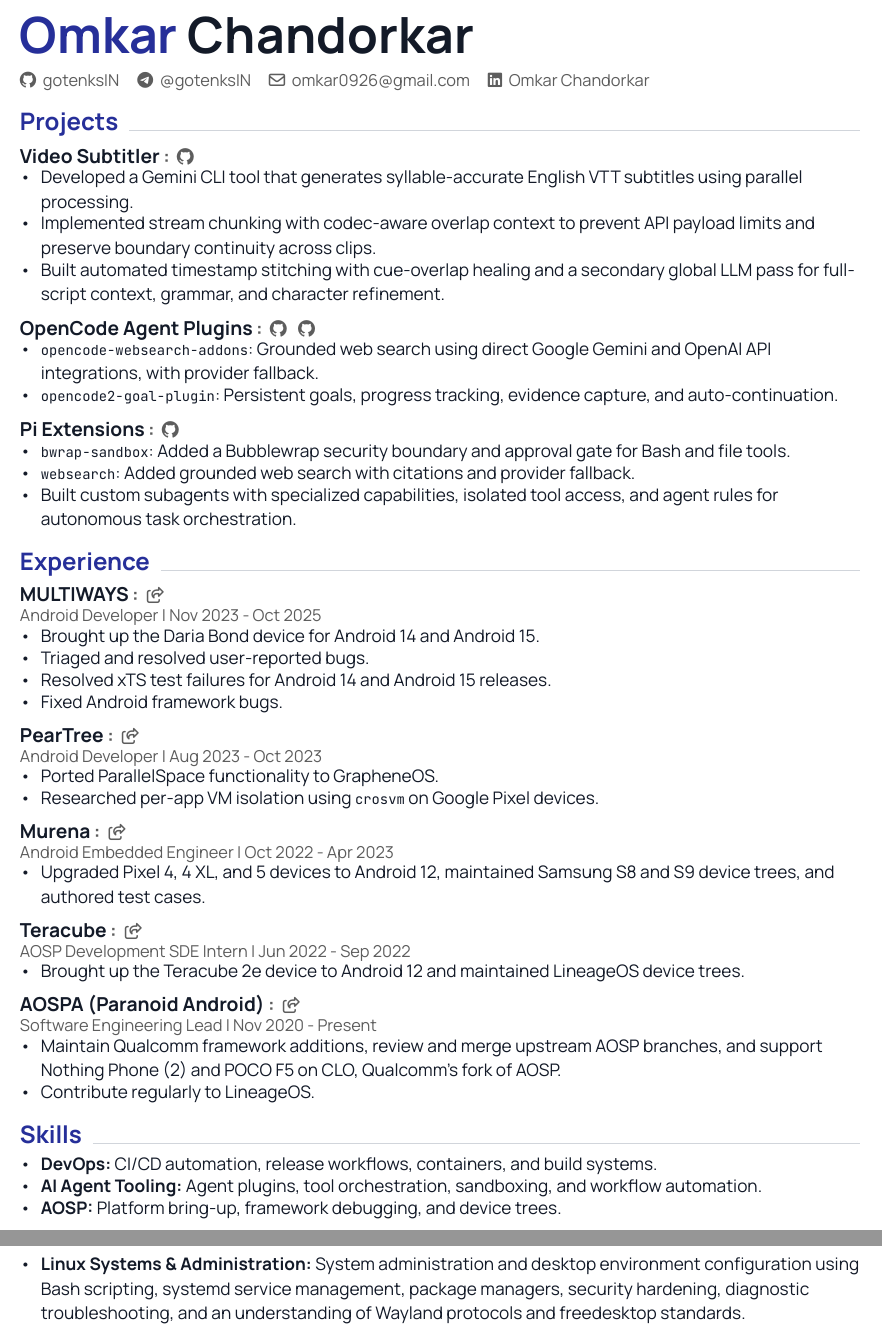
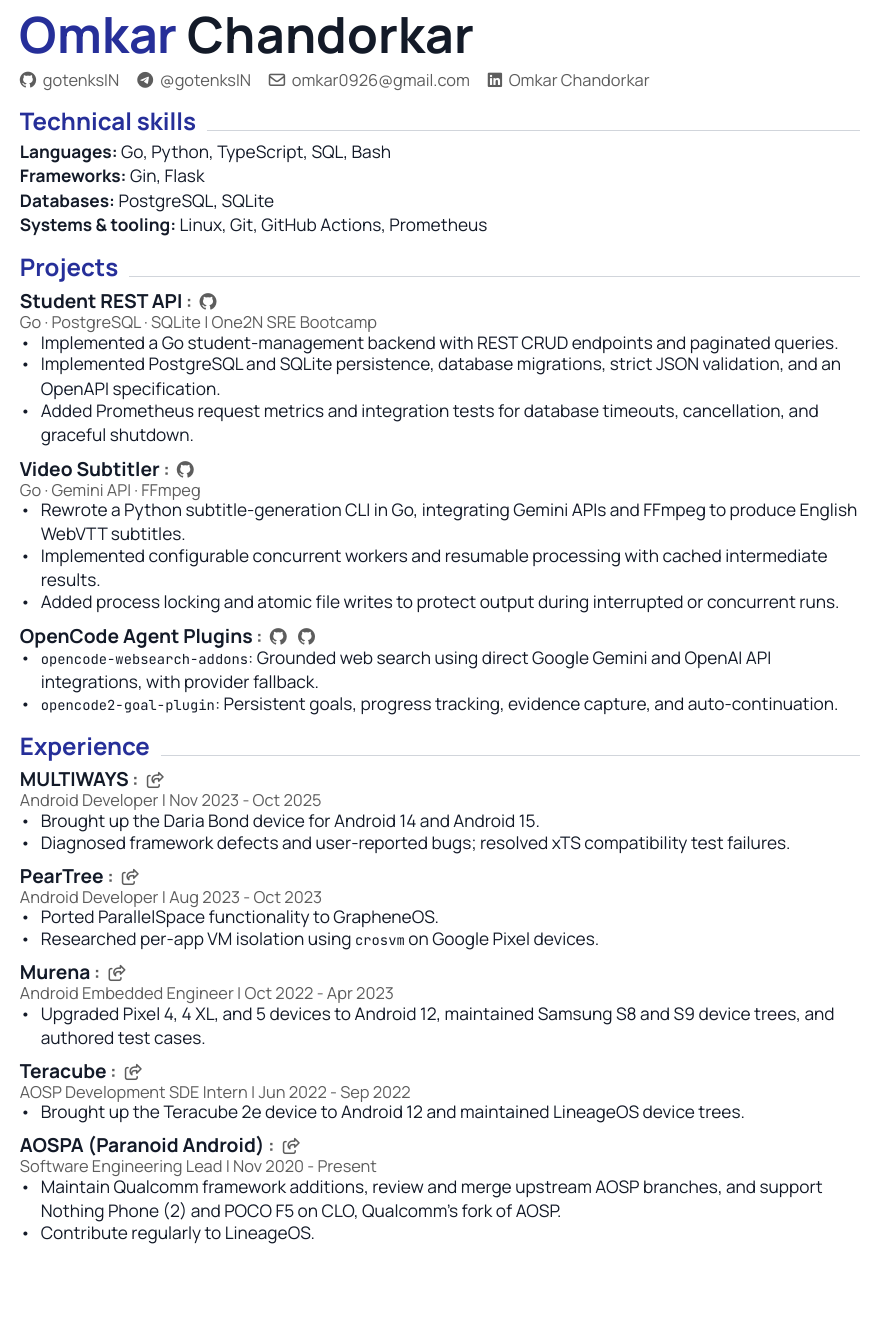
Before and after one commit to gotenksIN/resume, a Typst document (resume.typ): two parts of pages 1 and 2 of 2 before the commit and part of the page after it, the two joined at a grey line, cut so that both start at the same text, the shorter picture padded with empty space. Compiled offline with Typst 0.15.

Commit message:
resume: Add Go projects and skills
Add the student REST API and Go subtitle CLI rewrite.
Update technical skills and website metadata.

Signed-off-by: Omkar Chandorkar <gotenksIN@aospa.co>

```diff
--- a/resume.typ
+++ b/resume.typ
@@ -114,16 +114,41 @@
   ]
 )
 
+// --- TECHNICAL SKILLS BLOCK ---
+#section-block("Technical skills", [
+  #entry-block(
+    body: [
+      *Languages:* Go, Python, TypeScript, SQL, Bash #linebreak()
+      *Frameworks:* Gin, Flask #linebreak()
+      *Databases:* PostgreSQL, SQLite #linebreak()
+      *Systems & tooling:* Linux, Git, GitHub Actions, Prometheus
+    ],
+  )
+])
+
 // --- PROJECTS BLOCK ---
 #section-block("Projects", [
   #entry-block(
+    title: "Student REST API",
+    destination: "https://github.com/gotenksIN/one2n_sre_bootcamp",
+    link-type: "github",
+    subtitle: "Go · PostgreSQL · SQLite | One2N SRE Bootcamp",
+    body: [
+      - Implemented a Go student-management backend with REST CRUD endpoints and paginated queries.
+      - Implemented PostgreSQL and SQLite persistence, database migrations, strict JSON validation, and an OpenAPI specification.
+      - Added Prometheus request metrics and integration tests for database timeouts, cancellation, and graceful shutdown.
+    ],
+  )
+
+  #entry-block(
     title: "Video Subtitler",
-    destination: "https://github.com/gotenksIN/video-subtitler",
+    destination: "https://github.com/gotenksIN/video-subtitler/tree/go-rewrite",
     link-type: "github",
+    subtitle: "Go · Gemini API · FFmpeg",
     body: [
-      - Developed a Gemini CLI tool that generates syllable-accurate English VTT subtitles using parallel processing.
-      - Implemented stream chunking with codec-aware overlap context to prevent API payload limits and preserve boundary continuity across clips.
-      - Built automated timestamp stitching with cue-overlap healing and a secondary global LLM pass for full-script context, grammar, and character refinement.
+      - Rewrote a Python subtitle-generation CLI in Go, integrating Gemini APIs and FFmpeg to produce English WebVTT subtitles.
+      - Implemented configurable concurrent workers and resumable processing with cached intermediate results.
+      - Added process locking and atomic file writes to protect output during interrupted or concurrent runs.
     ],
   )
 
@@ -140,16 +165,6 @@
     ],
   )
 
-  #entry-block(
-    title: "Pi Extensions",
-    destination: "https://github.com/gotenksIN/pi-extensions",
-    link-type: "github",
-    body: [
-      - `bwrap-sandbox`: Added a Bubblewrap security boundary and approval gate for Bash and file tools.
-      - `websearch`: Added grounded web search with citations and provider fallback.
-      - Built custom subagents with specialized capabilities, isolated tool access, and agent rules for autonomous task orchestration.
-    ],
-  )
 ])
 
 // --- EXPERIENCE BLOCK ---
@@ -161,9 +176,7 @@
     subtitle: "Android Developer | Nov 2023 - Oct 2025",
     body: [
       - Brought up the Daria Bond device for Android 14 and Android 15.
-      - Triaged and resolved user-reported bugs.
-      - Resolved xTS test failures for Android 14 and Android 15 releases.
-      - Fixed Android framework bugs.
+      - Diagnosed framework defects and user-reported bugs; resolved xTS compatibility test failures.
     ],
   )
 
@@ -209,15 +222,3 @@
     ],
   )
 ])
-
-// --- SKILLS BLOCK ---
-#section-block("Skills", [
-  #entry-block(
-    body: [
-      - *DevOps:* CI/CD automation, release workflows, containers, and build systems.
-      - *AI Agent Tooling:* Agent plugins, tool orchestration, sandboxing, and workflow automation.
-      - *AOSP:* Platform bring-up, framework debugging, and device trees.
-      - *Linux Systems & Administration:* System administration and desktop environment configuration using Bash scripting, systemd service management, package managers, security hardening, diagnostic troubleshooting, and an understanding of Wayland protocols and freedesktop standards.
-    ],
-  )
-])
```
Also changed, not shown: 1 other file.
